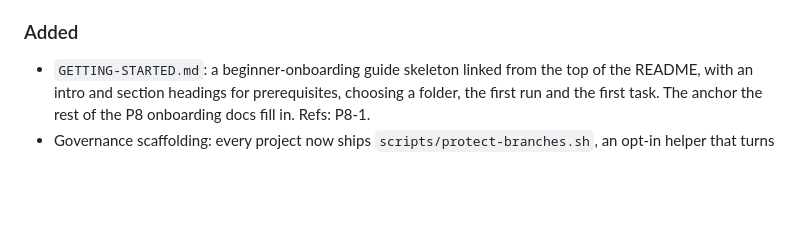
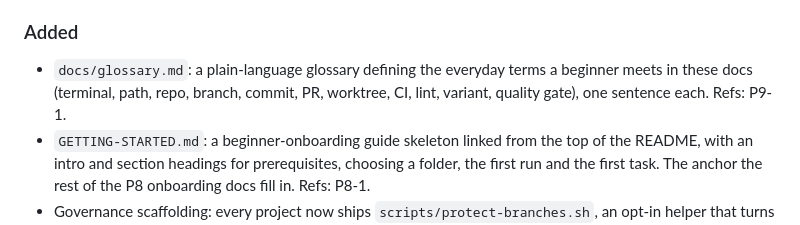
Before and after one commit to spockey4711/DevBlueprint, a Markdown page: CHANGELOG.md, the part around the change. Rendered like a GitHub page; blank space fills up the shorter version.

```diff
--- a/CHANGELOG.md
+++ b/CHANGELOG.md
@@ -40,6 +40,9 @@ All notable changes are documented here, following
 
 ### Added
 
+- `docs/glossary.md`: a plain-language glossary defining the everyday terms a beginner meets in
+  these docs (terminal, path, repo, branch, commit, PR, worktree, CI, lint, variant, quality
+  gate), one sentence each. Refs: P9-1.
 - `GETTING-STARTED.md`: a beginner-onboarding guide skeleton linked from the top of the README,
   with an intro and section headings for prerequisites, choosing a folder, the first run and the
   first task. The anchor the rest of the P8 onboarding docs fill in. Refs: P8-1.
```
Also changed, not shown: docs/glossary.md (added, +27 -0 lines), docs/project/backlog.md (+1 -1 lines).
